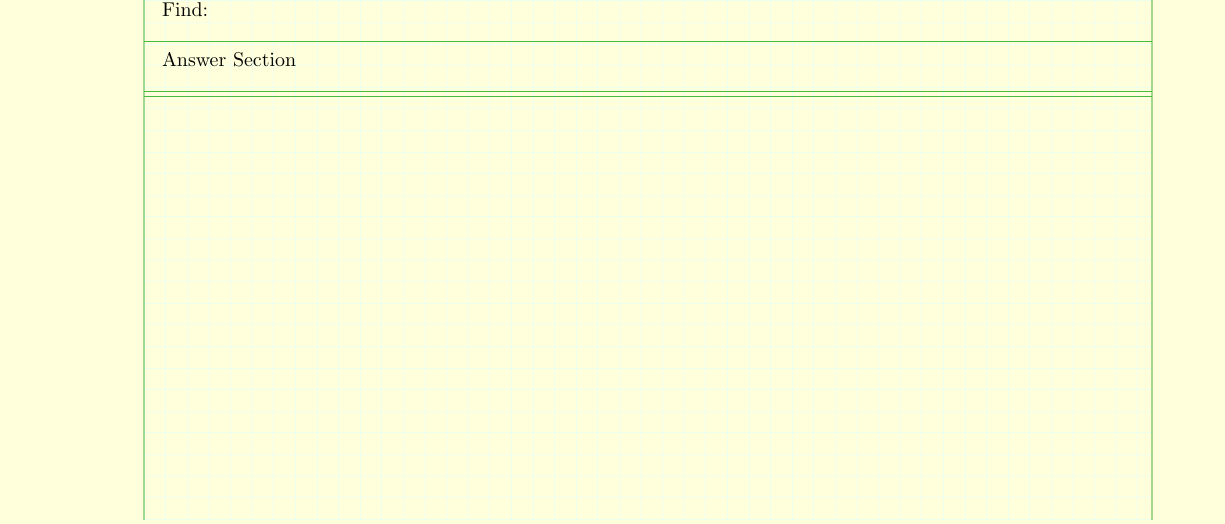
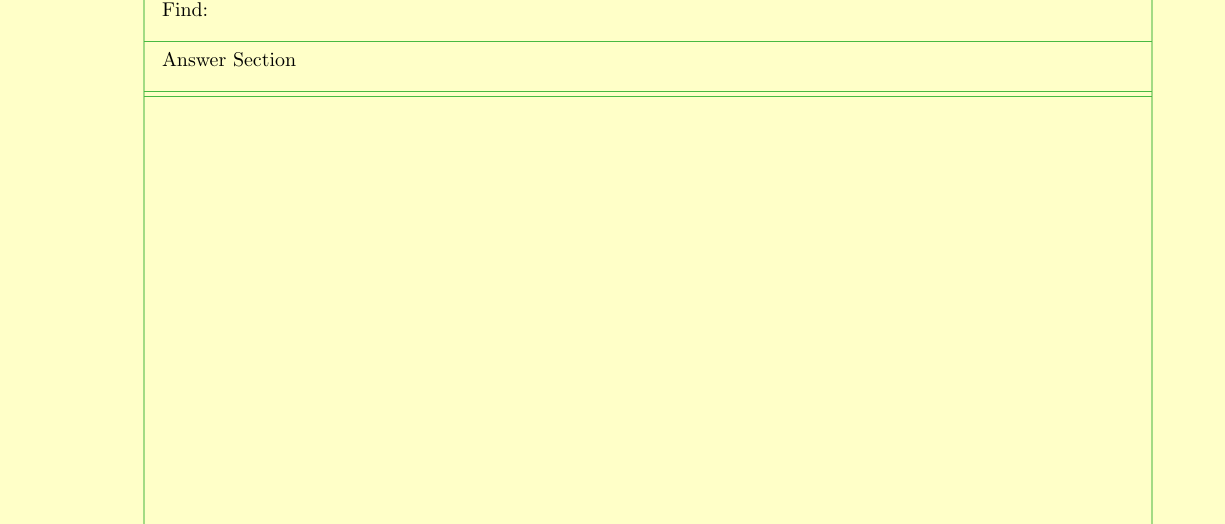
Before and after one commit to KAlexP/ENGRpaperTemplate, a LaTeX problem sheet (EXAMPLE/hw51-NAME.tex): part of page 1 of 3, cut so that both start at the same text. Compiled offline with pdfLaTeX.

```diff
--- a/EXAMPLE/hw51-NAME.tex
+++ b/EXAMPLE/hw51-NAME.tex
@@ -40,10 +40,10 @@
   % Page Background color
     % #FFEC8B (LightGoldenrod1)
         % \definecolor{PageColorz}{RGB}{255,236,139}
-    % #FFFE4  (darker YELLOW) -Recommended-
-      %\definecolor{PageColorz}{RGB}{255,255,200}
+     %#FFFE4  (darker YELLOW) -Recommended-
+      \definecolor{PageColorz}{RGB}{255,255,200}
     % #FFFFDC (Light Yellow1) -Defualt-
-      \definecolor{PageColorz}{RGB}{255,255,220}
+      % \definecolor{PageColorz}{HTML}{C634A2}
     % #FFFFED (Light Yellow)
       % \definecolor{PageColorz}{RGB}{255,255,237}
     % #fffff5 (Lighter Yellow)
@@ -91,9 +93,10 @@
 
   % GridColor
     % #DFFFFF (UltraLightGrey) -Defualt-
-      \definecolor{GridColor}{HTML}{DFFFFF}
+      %\definecolor{GridColor}{HTML}{DFFFFF}
     % #D3D3D3 (DarkishGrey)
       % \definecolor{GridColor}{HTML}{D3D3D3}
+			\definecolor{GridColor}{HTML}{48E954}
 
   % Extra Defined Color
   \definecolor{Extra}{RGB}{16,78,160}
@@ -122,8 +125,8 @@
       grid lines/.style={GridColor, very thin},
       every node/.append style={black, align=center, opacity=1}
     ]
-    \foreach \y in {0.1, 0.25,...,10.5} {  \draw[grid lines] (1in,\y in) -- (8in,\y in); }
-    \foreach \x in {1, 1.15,...,8}          {  \draw[grid lines] (\x in,0in) -- (\x in,10.5 in); }
+    %\foreach \y in {0.1, 0.25,...,10.5} {  \draw[grid lines] (1in,\y in) -- (8in,\y in); }
+    %\foreach \x in {1, 1.15,...,8}          {  \draw[grid lines] (\x in,0in) -- (\x in,10.5 in); }
 	% Draw the background lines of the document
 	\draw[normal lines] (3.166in,10.5in) -- (3.166in,11in);
 	\draw[normal lines] (5.333in,10.5in) -- (5.333in,11in);
```
Also changed, not shown: template.tex (+2 -2 lines), EXAMPLE/hw51-NAME.pdf, EngineeringPaperTemplates/BlueBlue.pdf (deleted), EngineeringPaperTemplates/BlueBlueInverse.pdf (deleted), EngineeringPaperTemplates/WhiteBlack.pdf (deleted), EngineeringPaperTemplates/WhiteBlue.pdf (deleted), EngineeringPaperTemplates/WhiteGreen.pdf (deleted), EngineeringPaperTemplates/YellowGreen.pdf (deleted), EngineeringPaperTemplates/white_black.pdf (added), EngineeringPaperTemplates/white_blue.pdf (added), EngineeringPaperTemplates/white_green.pdf (added), EngineeringPaperTemplates/yellow_green.pdf (added), EXAMPLE/hw51-NAME.tex (8 more changed lines).
